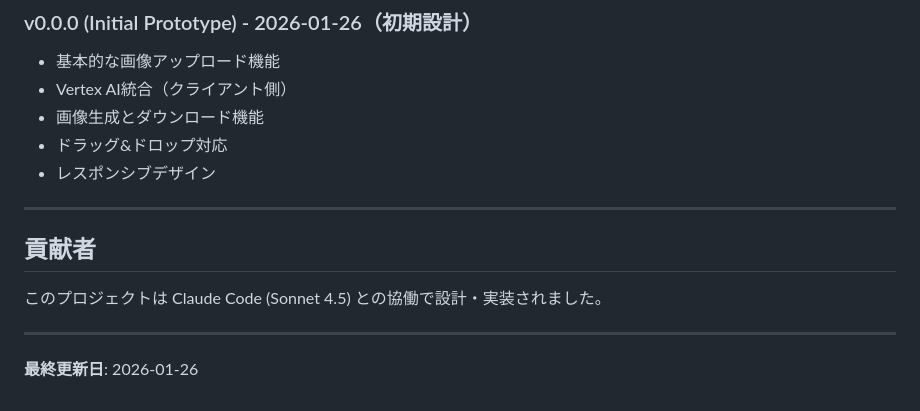
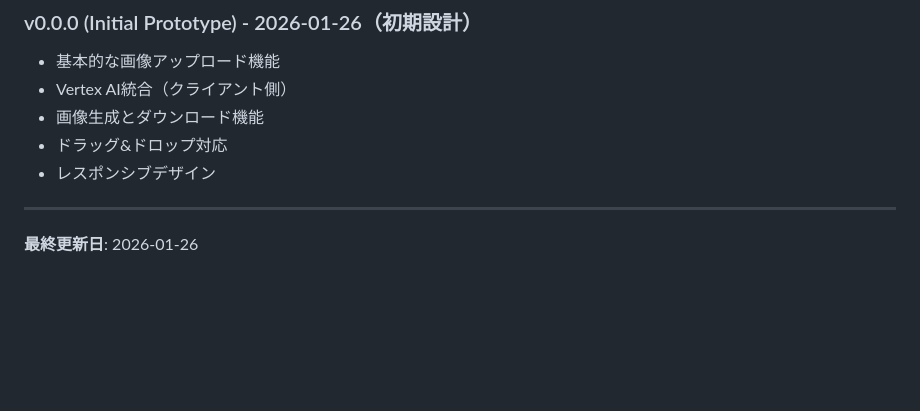
Before and after one commit to hiroto302/image_generation_demo_vertexAI_web, a Markdown page: CLAUDE.md, the part around the change. Drawn GitHub-style; blank space fills up the shorter version.

Commit message:
docs: Update CLAUDE.md

```diff
--- a/CLAUDE.md
+++ b/CLAUDE.md
@@ -706,10 +706,4 @@ git push
 
 ---
 
-## 貢献者
-
-このプロジェクトは Claude Code (Sonnet 4.5) との協働で設計・実装されました。
-
----
-
 **最終更新日**: 2026-01-26
```
